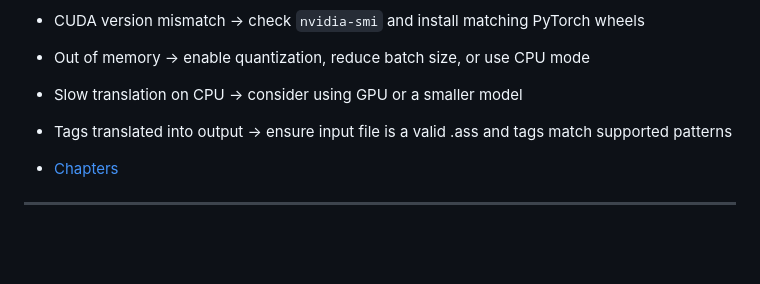
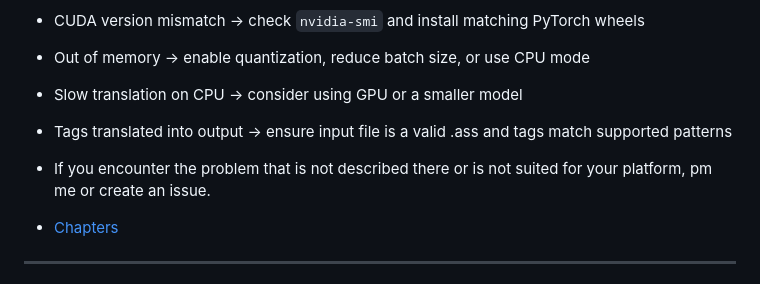
Before and after one commit to eDKFzNK37V/Subtitle-Translator-en-pl, a Markdown page: README.md, the part around the change. Rendered like a GitHub page; blank space fills up the shorter version.

```diff
--- a/README.md
+++ b/README.md
@@ -375,6 +375,8 @@ Common issues and fixes:
 - Slow translation on CPU → consider using GPU or a smaller model
 - Tags translated into output → ensure input file is a valid .ass and tags match supported patterns
 
+- If you encounter the problem that is not described there or is not suited for your platform, pm me or create an issue.
+
 - [Chapters](#chapters)
 
 ---
```
